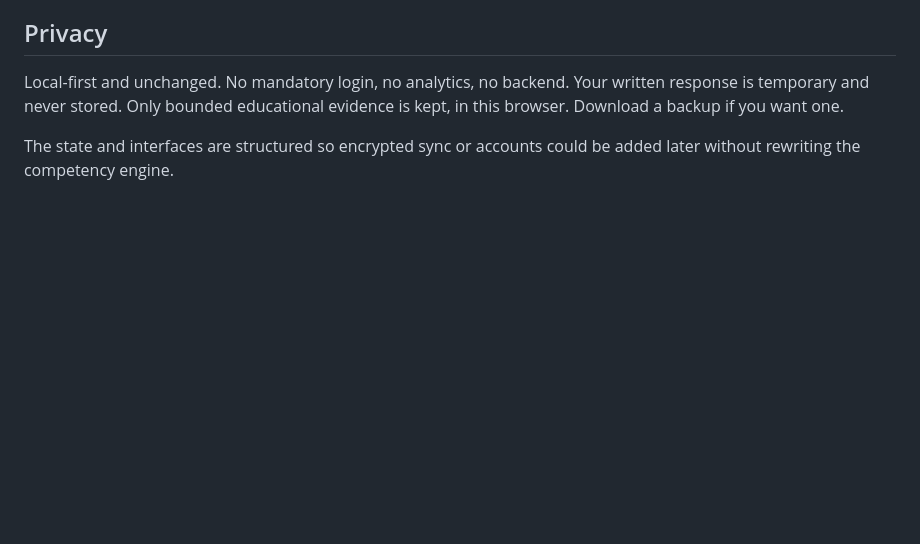
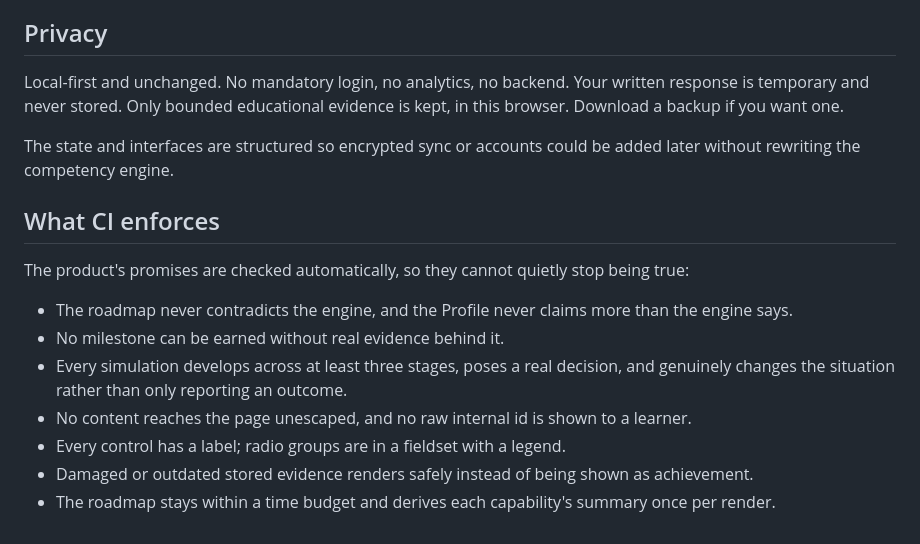
Before and after one commit to henrygoldsmith07-wq/life-essential-skills, a Markdown page: docs/product.md, the part around the change. GitHub-like rendering; blank space fills up the shorter version.

Commit message:
Document the enforced product promises and verification surface

```diff
--- a/docs/product.md
+++ b/docs/product.md
@@ -108,3 +108,15 @@ It is explicitly **a learning record, not a qualification**. Most of it is self-
 Local-first and unchanged. No mandatory login, no analytics, no backend. Your written response is temporary and never stored. Only bounded educational evidence is kept, in this browser. Download a backup if you want one.
 
 The state and interfaces are structured so encrypted sync or accounts could be added later without rewriting the competency engine.
+
+## What CI enforces
+
+The product's promises are checked automatically, so they cannot quietly stop being true:
+
+- The roadmap never contradicts the engine, and the Profile never claims more than the engine says.
+- No milestone can be earned without real evidence behind it.
+- Every simulation develops across at least three stages, poses a real decision, and genuinely changes the situation rather than only reporting an outcome.
+- No content reaches the page unescaped, and no raw internal id is shown to a learner.
+- Every control has a label; radio groups are in a fieldset with a legend.
+- Damaged or outdated stored evidence renders safely instead of being shown as achievement.
+- The roadmap stays within a time budget and derives each capability's summary once per render.
```
Also changed, not shown: CHANGELOG.md (+3 -1 lines).
